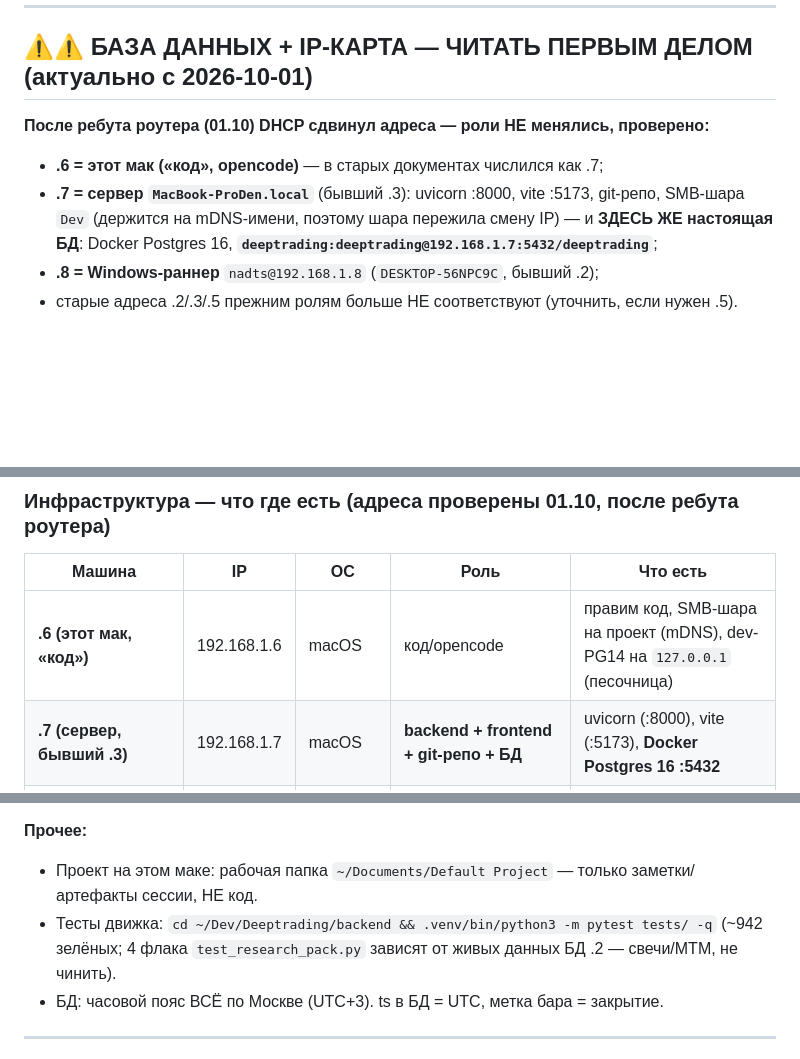
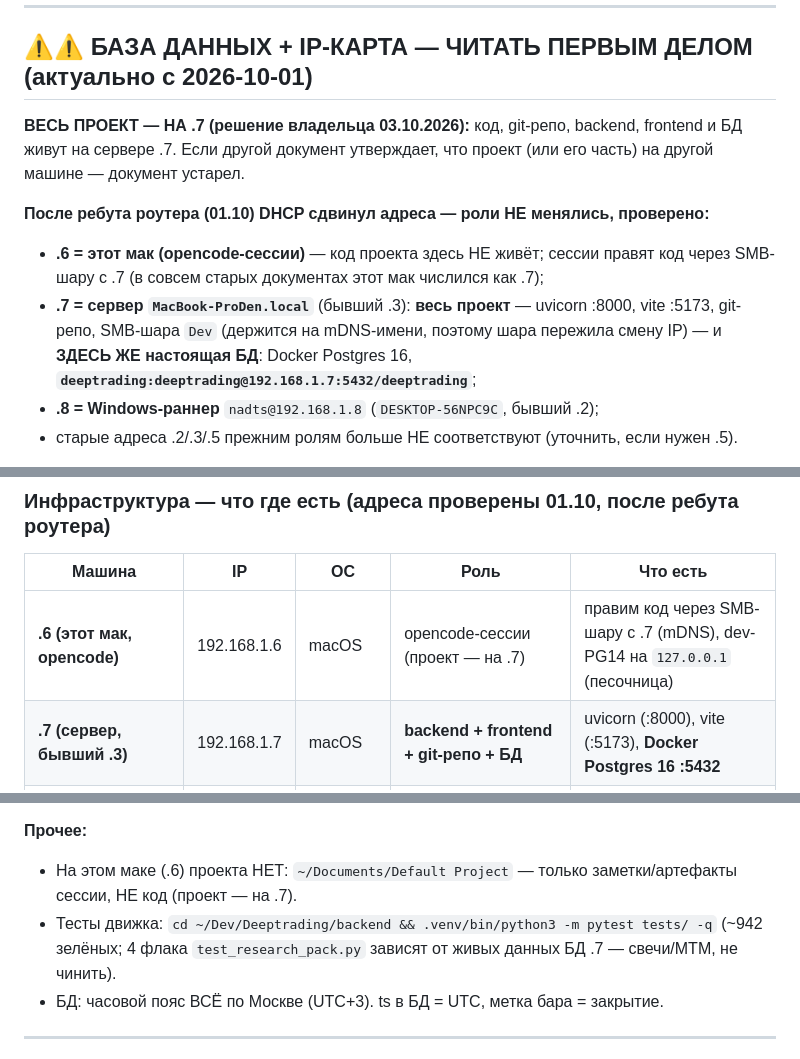
Before and after one commit to babichdenis/Deeptrading, a Markdown page: MEMORY.md, 3 parts joined by grey strips. Drawn GitHub-style; blank space fills up the shorter version.

Commit message:
docs: роли машин .6/.7 — проект/git/сервер на .7, opencode-сессии на .6

```diff
--- a/MEMORY.md
+++ b/MEMORY.md
@@ -8,11 +8,16 @@
 
 ## ⚠️⚠️ БАЗА ДАННЫХ + IP-КАРТА — ЧИТАТЬ ПЕРВЫМ ДЕЛОМ (актуально с 2026-10-01)
 
+**ВЕСЬ ПРОЕКТ — НА .7 (решение владельца 03.10.2026):** код, git-репо, backend,
+frontend и БД живут на сервере .7. Если другой документ утверждает, что проект
+(или его часть) на другой машине — документ устарел.
+
 **После ребута роутера (01.10) DHCP сдвинул адреса — роли НЕ менялись, проверено:**
-- **.6 = этот мак («код», opencode)** — в старых документах числился как .7;
-- **.7 = сервер `MacBook-ProDen.local`** (бывший .3): uvicorn :8000, vite :5173,
-  git-репо, SMB-шара `Dev` (держится на mDNS-имени, поэтому шара пережила смену IP) —
-  и **ЗДЕСЬ ЖЕ настоящая БД**: Docker Postgres 16,
+- **.6 = этот мак (opencode-сессии)** — код проекта здесь НЕ живёт; сессии правят
+  код через SMB-шару с .7 (в совсем старых документах этот мак числился как .7);
+- **.7 = сервер `MacBook-ProDen.local`** (бывший .3): **весь проект** — uvicorn :8000,
+  vite :5173, git-репо, SMB-шара `Dev` (держится на mDNS-имени, поэтому шара
+  пережила смену IP) — и **ЗДЕСЬ ЖЕ настоящая БД**: Docker Postgres 16,
   **`deeptrading:deeptrading@192.168.1.7:5432/deeptrading`**;
 - **.8 = Windows-раннер** `nadts@192.168.1.8` (`DESKTOP-56NPC9C`, бывший .2);
 - старые адреса .2/.3/.5 прежним ролям больше НЕ соответствуют (уточнить, если нужен .5).
@@ -172,7 +177,7 @@ reconcile loop. НЕ реализовано: StreamingEnsemble (инкремен
 
 | Машина | IP | ОС | Роль | Что есть |
 |--------|-----|-----|------|----------|
-| **.6 (этот мак, «код»)** | 192.168.1.6 | macOS | код/opencode | правим код, SMB-шара на проект (mDNS), dev-PG14 на `127.0.0.1` (песочница) |
+| **.6 (этот мак, opencode)** | 192.168.1.6 | macOS | opencode-сессии (проект — на .7) | правим код через SMB-шару с .7 (mDNS), dev-PG14 на `127.0.0.1` (песочница) |
 | **.7 (сервер, бывший .3)** | 192.168.1.7 | macOS | **backend + frontend + git-репо + БД** | uvicorn (:8000), vite (:5173), **Docker Postgres 16 :5432** |
 | **.8 (Windows-раннер, бывший .2)** | 192.168.1.8 | Windows | живой бот/таски (`uvicorn_test`, `vitebot`) | ssh `nadts`/445 ок; **:8000 после ребута не поднимался** |
 | **.5 (вычисления)** | 192.168.1.5 | Windows 10 | бэктесты/Optuna | ⚠️ после ребута не подтверждён: ping отвечает, портов (22/445/8000) нет |
@@ -222,8 +227,8 @@ reconcile loop. НЕ реализовано: StreamingEnsemble (инкремен
 - Sandbox-токен/аккаунт — см. `SESSION_SUMMARY_2026-09-07.md`. Боевой live-токен (`TINKOFF_TOKEN` в .env) не смешивать с sandbox.
 
 **Прочее:**
-- Проект на этом маке: рабочая папка `~/Documents/Default Project` — только заметки/артефакты сессии, НЕ код.
-- Тесты движка: `cd ~/Dev/Deeptrading/backend && .venv/bin/python3 -m pytest tests/ -q` (~942 зелёных; 4 флака `test_research_pack.py` зависят от живых данных БД .2 — свечи/MTM, не чинить).
+- На этом маке (.6) проекта НЕТ: `~/Documents/Default Project` — только заметки/артефакты сессии, НЕ код (проект — на .7).
+- Тесты движка: `cd ~/Dev/Deeptrading/backend && .venv/bin/python3 -m pytest tests/ -q` (~942 зелёных; 4 флака `test_research_pack.py` зависят от живых данных БД .7 — свечи/MTM, не чинить).
 - БД: часовой пояс ВСЁ по Москве (UTC+3). ts в БД = UTC, метка бара = закрытие.
 
 ---
```
Also changed, not shown: other parts of MEMORY.md (+1 -1 lines), AGENTS.md (+6 -6 lines).
